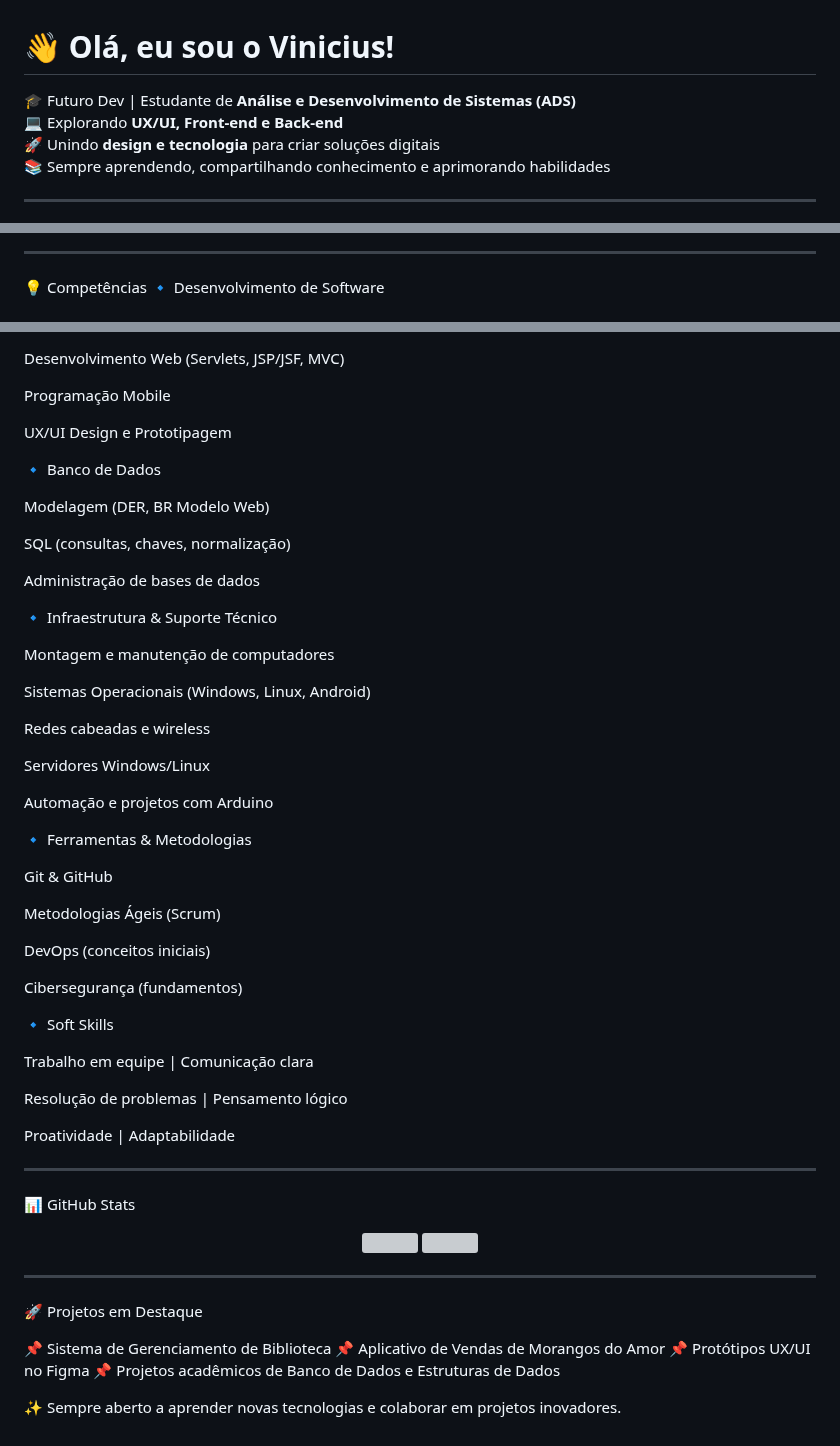
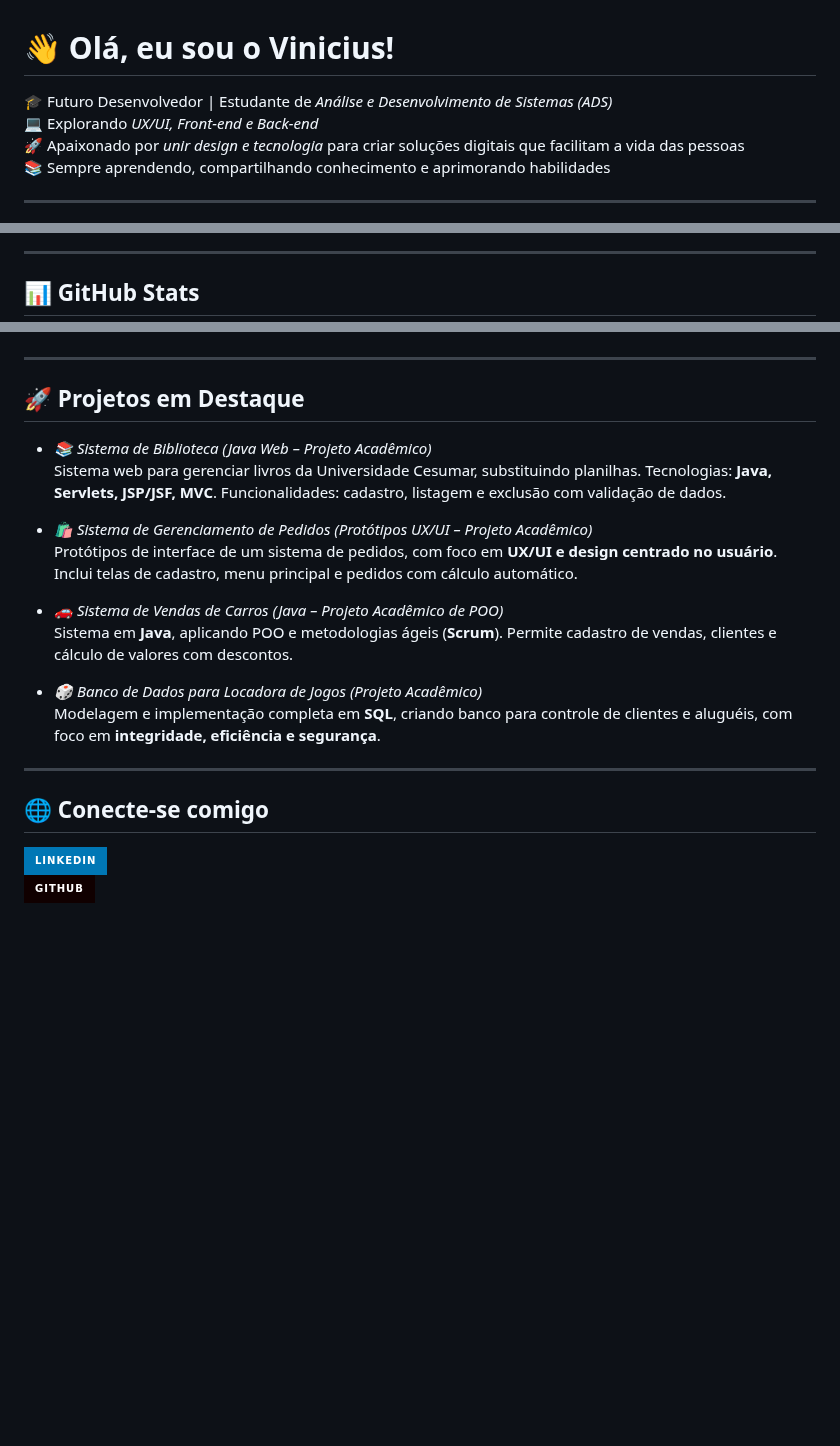
Before and after one commit to ViniciusBzm/ViniciusBzm, a Markdown page: README.md, 3 parts joined by grey strips. Rendered like a GitHub page; badges without logos; blank space fills up the shorter version; grey boxes are pictures that could not be loaded.

```diff
--- a/README.md
+++ b/README.md
@@ -1,8 +1,8 @@
 # 👋 Olá, eu sou o Vinicius!
 
-🎓 Futuro Dev | Estudante de **Análise e Desenvolvimento de Sistemas (ADS)**
-💻 Explorando **UX/UI, Front-end e Back-end**
-🚀 Unindo **design e tecnologia** para criar soluções digitais
+🎓 Futuro Desenvolvedor | Estudante de *Análise e Desenvolvimento de Sistemas (ADS)*
+💻 Explorando *UX/UI, Front-end e Back-end*
+🚀 Apaixonado por *unir design e tecnologia* para criar soluções digitais que facilitam a vida das pessoas
 📚 Sempre aprendendo, compartilhando conhecimento e aprimorando habilidades
 
 ---
@@ -14,6 +25,6 @@
 
 ---
 
-💡 Competências
-🔹 Desenvolvimento de Software
+## 📊 GitHub Stats
+<div align="center">
 
@@ -25,60 +39,24 @@ Estruturas de Dados e Algoritmos
 
-Desenvolvimento Web (Servlets, JSP/JSF, MVC)
-
-Programação Mobile
-
-UX/UI Design e Prototipagem
-
-🔹 Banco de Dados
-
-Modelagem (DER, BR Modelo Web)
-
-SQL (consultas, chaves, normalização)
-
-Administração de bases de dados
-
-🔹 Infraestrutura & Suporte Técnico
-
-Montagem e manutenção de computadores
-
-Sistemas Operacionais (Windows, Linux, Android)
-
-Redes cabeadas e wireless
-
-Servidores Windows/Linux
-
-Automação e projetos com Arduino
-
-🔹 Ferramentas & Metodologias
-
-Git & GitHub
-
-Metodologias Ágeis (Scrum)
-
-DevOps (conceitos iniciais)
-
-Cibersegurança (fundamentos)
-
-🔹 Soft Skills
-
-Trabalho em equipe | Comunicação clara
-
-Resolução de problemas | Pensamento lógico
-
-Proatividade | Adaptabilidade
+</div>
 
 ---
 
-📊 GitHub Stats
-<div align="center"> <a href="https://github.com/ViniciusBzm"> <img height="160em" src="https://github-readme-stats.vercel.app/api?username=ViniciusBzm&show_icons=true&theme=tokyonight&include_all_commits=true&count_private=true"/> <img height="160em" src="https://github-readme-stats.vercel.app/api/top-langs/?username=ViniciusBzm&layout=compact&langs_count=7&theme=tokyonight"/> </a> </div>
+## 🚀 Projetos em Destaque
+
+- *📚 Sistema de Biblioteca (Java Web – Projeto Acadêmico)*
+  Sistema web para gerenciar livros da Universidade Cesumar, substituindo planilhas. Tecnologias: **Java, Servlets, JSP/JSF, MVC**. Funcionalidades: cadastro, listagem e exclusão com validação de dados.
+
+- *🛍 Sistema de Gerenciamento de Pedidos (Protótipos UX/UI – Projeto Acadêmico)*
+  Protótipos de interface de um sistema de pedidos, com foco em **UX/UI e design centrado no usuário**. Inclui telas de cadastro, menu principal e pedidos com cálculo automático.
+
+- *🚗 Sistema de Vendas de Carros (Java – Projeto Acadêmico de POO)*
+  Sistema em **Java**, aplicando POO e metodologias ágeis (**Scrum**). Permite cadastro de vendas, clientes e cálculo de valores com descontos.
+
+- *🎲 Banco de Dados para Locadora de Jogos (Projeto Acadêmico)*
+  Modelagem e implementação completa em **SQL**, criando banco para controle de clientes e aluguéis, com foco em **integridade, eficiência e segurança**.
 
 ---
 
-🚀 Projetos em Destaque
-
-📌 Sistema de Gerenciamento de Biblioteca
-📌 Aplicativo de Vendas de Morangos do Amor
-📌 Protótipos UX/UI no Figma
-📌 Projetos acadêmicos de Banco de Dados e Estruturas de Dados
-
-✨ Sempre aberto a aprender novas tecnologias e colaborar em projetos inovadores.
+## 🌐 Conecte-se comigo
+[![LinkedIn](https://img.shields.io/badge/LinkedIn-0077B5?style=for-the-badge&logo=linkedin&logoColor=white)](https://www.linkedin.com/in/vinicius-zem)
+[![GitHub](https://img.shields.io/badge/GitHub-100000?style=for-the-badge&logo=github&logoColor=white)](https://github.com/ViniciusBzm)
```
Also changed, not shown: other parts of README.md (+21 -7 lines).
